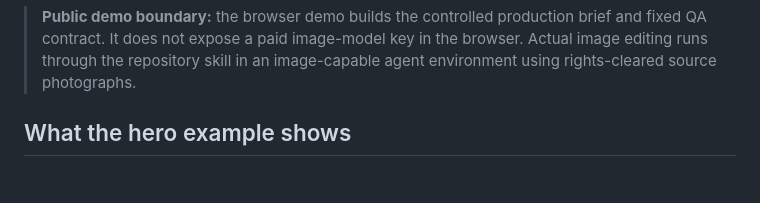
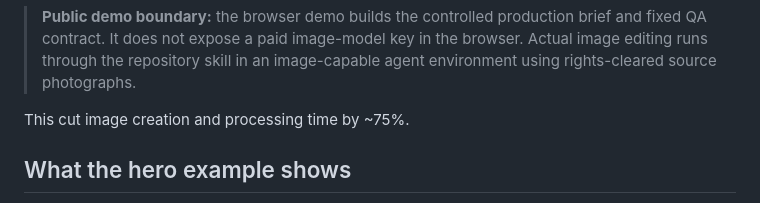
Before and after one commit to vedantm1049/brand-consistent-photo-studio, a Markdown page: README.md, the part around the change. Rendered like a GitHub page; blank space fills up the shorter version.

Commit message:
Update README with image processing time reduction
Added a note about reduced image creation and processing time.

```diff
--- a/README.md
+++ b/README.md
@@ -13,6 +13,8 @@ One approved iced-drink source photo transformed into multiple brand-consistent
 The Studio treats image generation as a controlled edit: vessel, camera, lighting, background, framing, crop and shadows stay locked while the beverage and approved ingredient props change.
 
 > **Public demo boundary:** the browser demo builds the controlled production brief and fixed QA contract. It does not expose a paid image-model key in the browser. Actual image editing runs through the repository skill in an image-capable agent environment using rights-cleared source photographs.
+
+This cut image creation and processing time by ~75%.
 
 ## What the hero example shows
 
```
